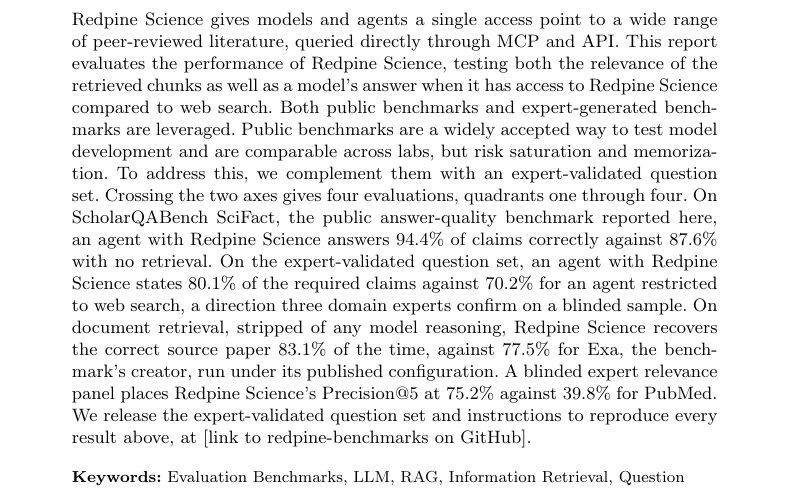
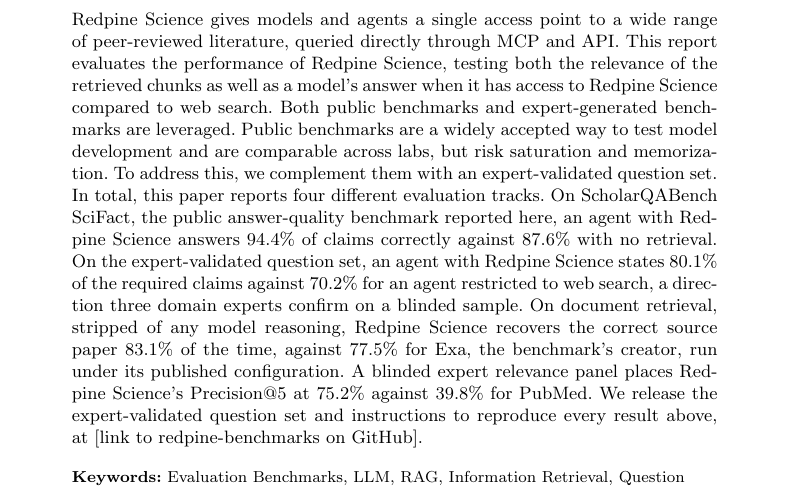
Before and after one commit to leonoravesterbacka/Redpine-Science, a LaTeX paper (main.tex): part of page 1 of 16, cut so that both start at the same text. Compiled offline with pdfLaTeX.

Commit message:
docs(abstract): "four different evaluation tracks", drop "quadrants" here
Abstract shouldn't introduce "quadrants" terminology before the reader
has any reason to know what that means -- replaced "Crossing the two
axes gives four evaluations, quadrants one through four" with "In
total, this paper reports four different evaluation tracks."

```diff
--- a/main.tex
+++ b/main.tex
@@ -53,8 +53,8 @@
 evaluates the performance of Redpine Science, testing both the relevance of the retrieved chunks as well as a model's answer when it has access to Redpine Science compared to web search. Both public benchmarks and expert-generated benchmarks are leveraged.
 Public benchmarks are a widely accepted way to test model development and are
 comparable across labs, but risk saturation and memorization. To address this, we
-complement them with an expert-validated question set. Crossing the two axes
-gives four evaluations, quadrants one through four. On ScholarQABench SciFact, the public answer-quality benchmark
+complement them with an expert-validated question set. In total, this paper
+reports four different evaluation tracks. On ScholarQABench SciFact, the public answer-quality benchmark
 reported here, an agent with Redpine Science answers 94.4\% of claims correctly
 against 87.6\% with no retrieval. On the expert-validated question set, an agent with Redpine Science states
 80.1\% of the required claims against 70.2\% for an agent restricted to web search, a direction three domain experts confirm on a blinded sample. On document retrieval, stripped of any model reasoning, Redpine Science
```
